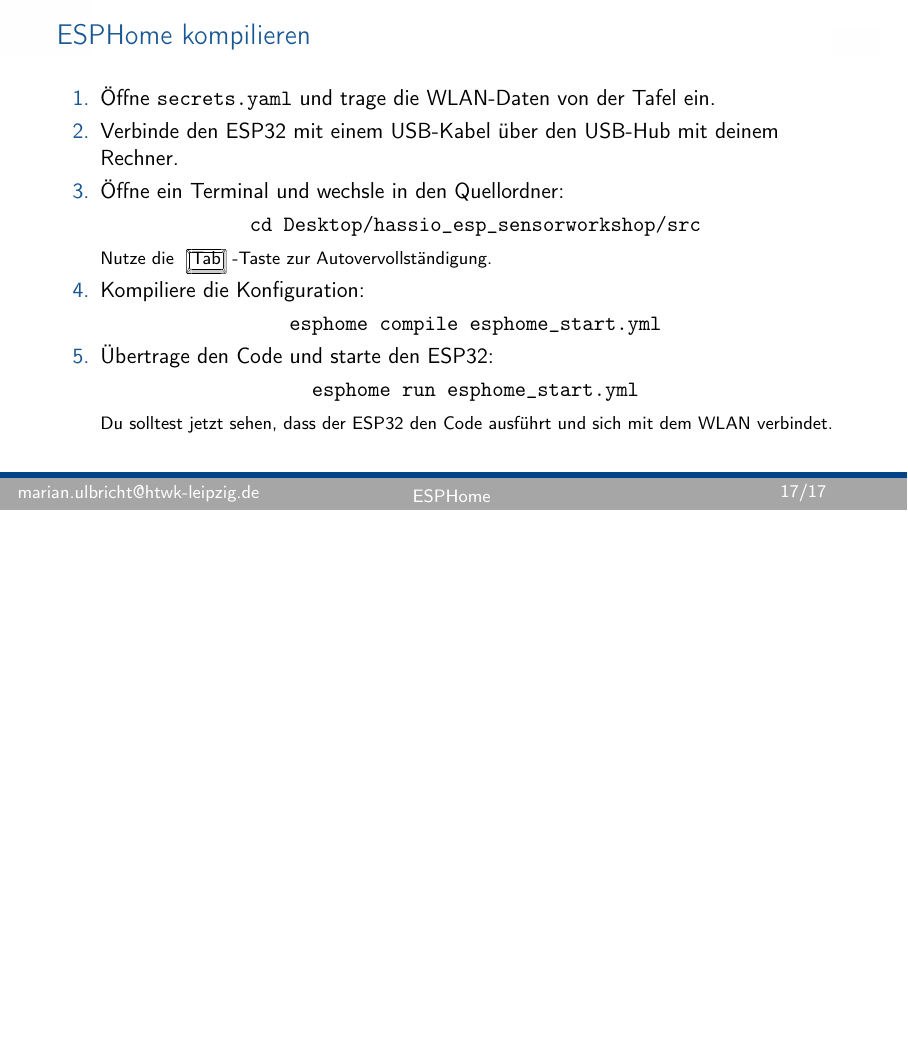
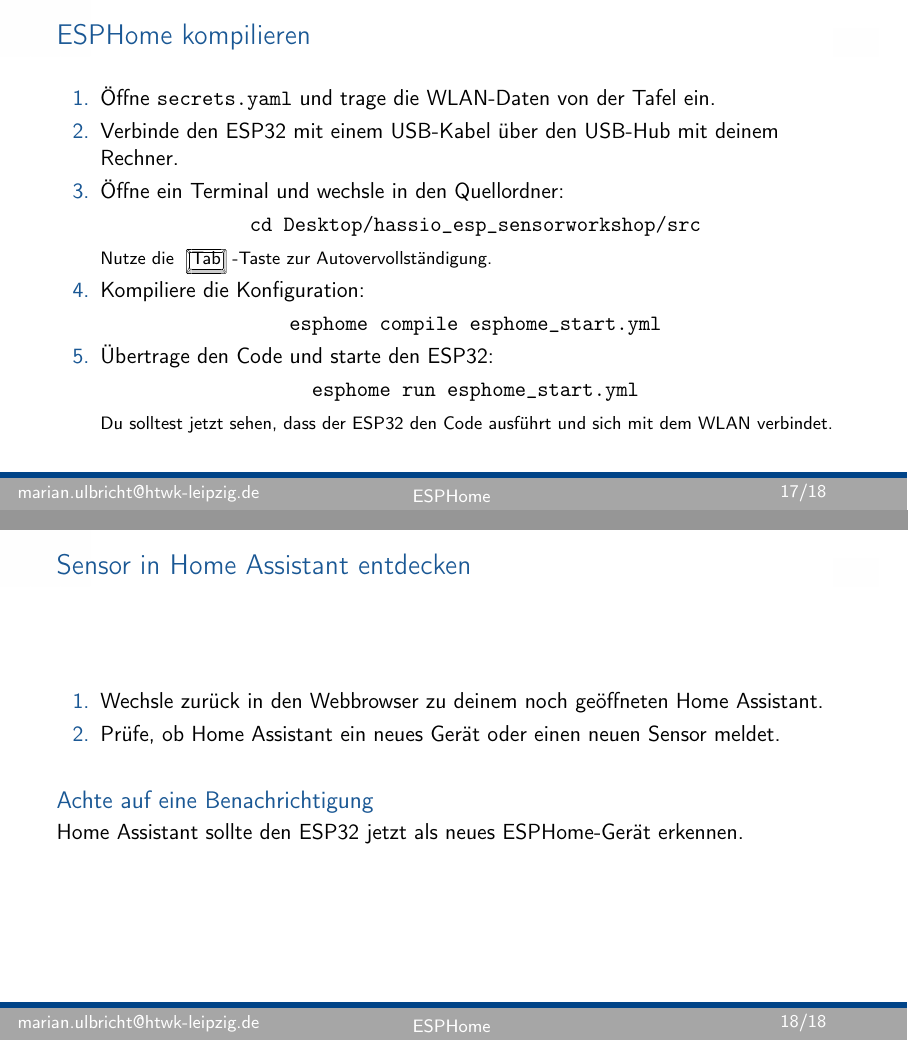
Before and after one commit to ulbricht-inr/hassio_esp_sensorworkshop, LaTeX slides (doku/slides.tex): page 17 of 17 before the commit and pages 17 and 18 of 18 after it, the two joined at a grey line, the shorter picture padded with empty space. Compiled offline with pdfLaTeX.

Commit message:
Add Home Assistant sensor discovery slide

```diff
--- a/doku/slides.tex
+++ b/doku/slides.tex
@@ -353,4 +353,19 @@
   \end{enumerate}
 \end{frame}
 
+\begin{frame}{Sensor in Home Assistant entdecken}
+  \begin{enumerate}
+    \item Wechsle zurück in den Webbrowser zu deinem noch geöffneten
+      Home Assistant.
+    \item Prüfe, ob Home Assistant ein neues Gerät oder einen neuen Sensor
+      meldet.
+  \end{enumerate}
+
+  \vspace{1em}
+
+  \begin{block}{Achte auf eine Benachrichtigung}
+    Home Assistant sollte den ESP32 jetzt als neues ESPHome-Gerät erkennen.
+  \end{block}
+\end{frame}
+
 \end{document}
```
Also changed, not shown: doku/slides.pdf.
